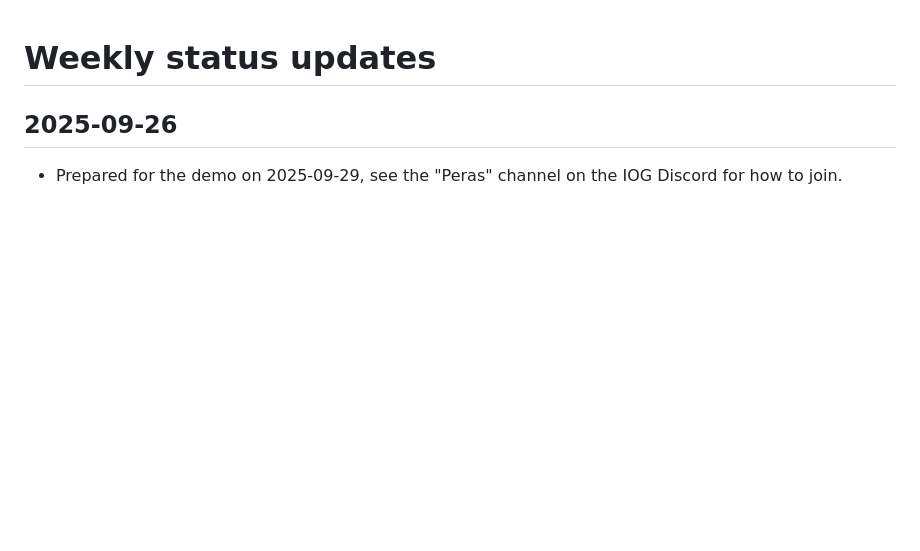
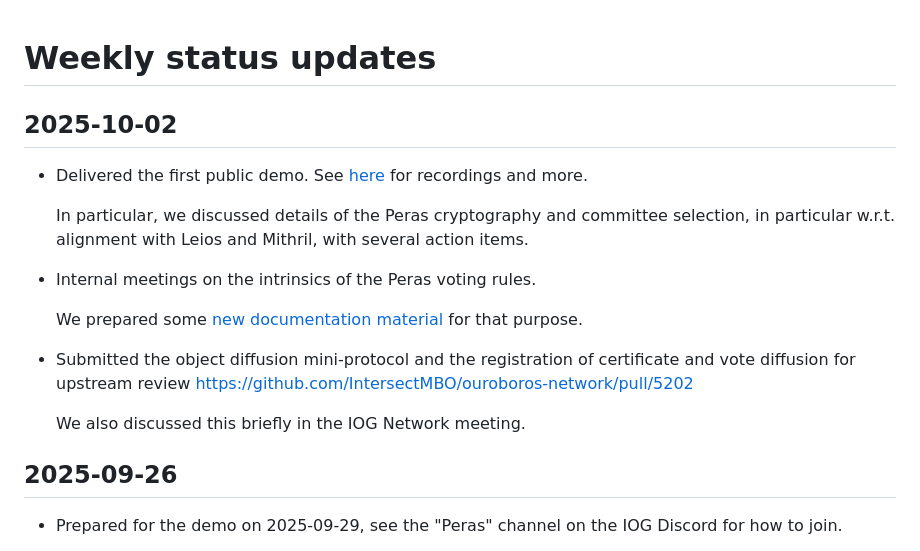
Before and after one commit to tweag/cardano-peras, a Markdown page: docs/weekly-updates.md, the part around the change. Rendered like a GitHub page; blank space fills up the shorter version.

Commit message:
Weekly update 2025-10-02

```diff
--- a/docs/weekly-updates.md
+++ b/docs/weekly-updates.md
@@ -1,4 +1,18 @@
 # Weekly status updates
+
+## 2025-10-02
+
+ - Delivered the first public demo. See [here](../demo/README.md#2025-09-29) for recordings and more.
+
+   In particular, we discussed details of the Peras cryptography and committee selection, in particular w.r.t. alignment with Leios and Mithril, with several action items.
+
+ - Internal meetings on the intrinsics of the Peras voting rules.
+
+   We prepared some [new documentation material](https://github.com/tweag/cardano-peras/pull/138) for that purpose.
+
+ - Submitted the object diffusion mini-protocol and the registration of certificate and vote diffusion for upstream review https://github.com/IntersectMBO/ouroboros-network/pull/5202
+
+   We also discussed this briefly in the IOG Network meeting.
 
 ## 2025-09-26
 
```
